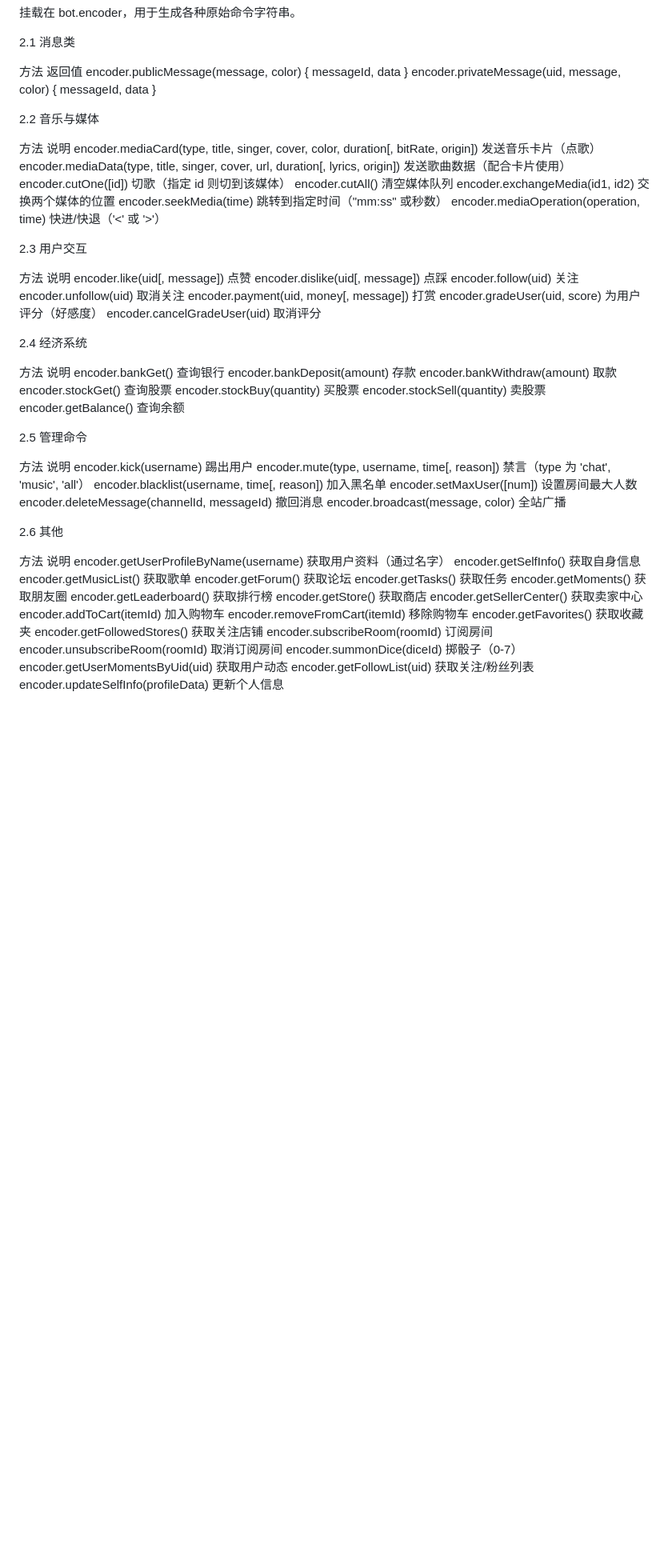
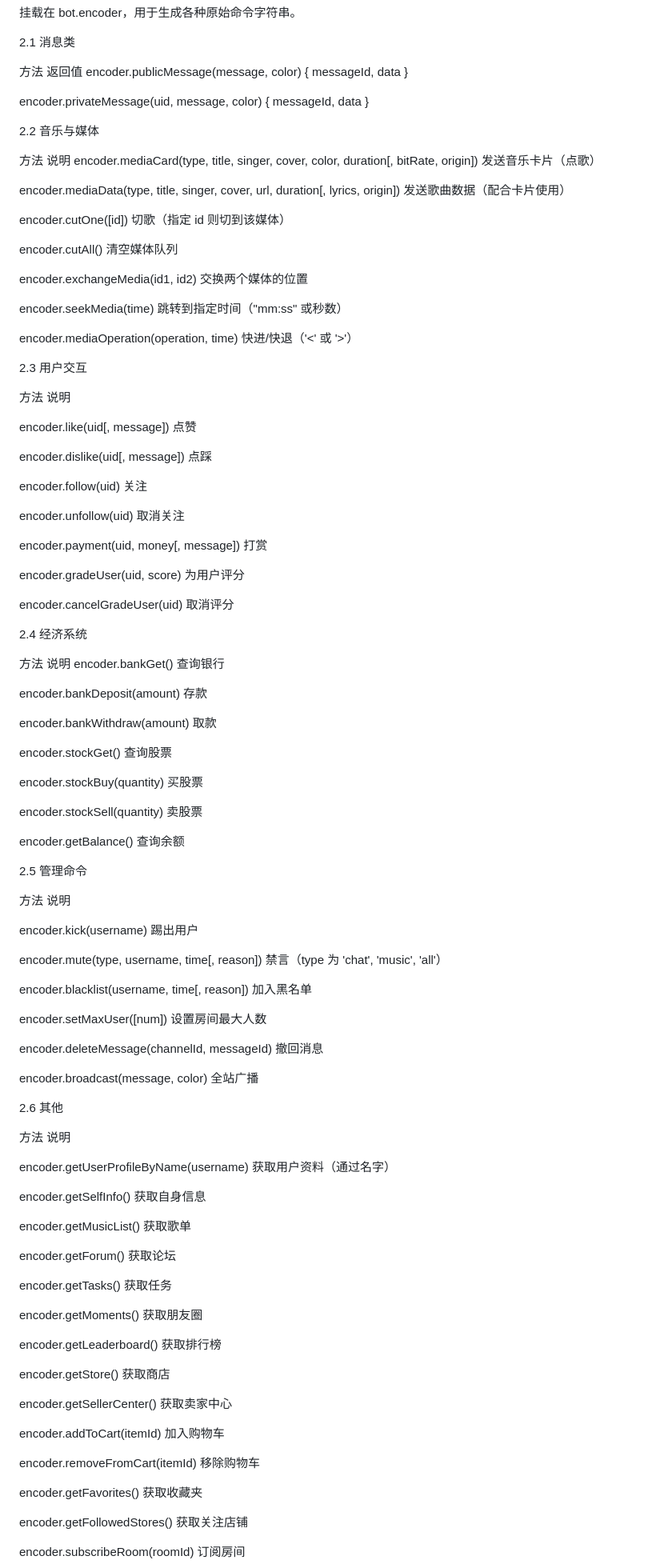
Before and after one commit to ixix-info/iirose-bot, a Markdown page: API.md, the part around one of its changes. Shown at 80% size. GitHub-like rendering; blank space fills up the shorter version.

```diff
--- a/API.md
+++ b/API.md
@@ -126,64 +126,104 @@
 
 方法 返回值
 encoder.publicMessage(message, color) { messageId, data }
+
 encoder.privateMessage(uid, message, color) { messageId, data }
 
 2.2 音乐与媒体
 
 方法 说明
 encoder.mediaCard(type, title, singer, cover, color, duration[, bitRate, origin]) 发送音乐卡片（点歌）
+
 encoder.mediaData(type, title, singer, cover, url, duration[, lyrics, origin]) 发送歌曲数据（配合卡片使用）
+
 encoder.cutOne([id]) 切歌（指定 id 则切到该媒体）
+
 encoder.cutAll() 清空媒体队列
+
 encoder.exchangeMedia(id1, id2) 交换两个媒体的位置
+
 encoder.seekMedia(time) 跳转到指定时间（"mm:ss" 或秒数）
+
 encoder.mediaOperation(operation, time) 快进/快退（'<' 或 '>'）
 
 2.3 用户交互
 
 方法 说明
+
 encoder.like(uid[, message]) 点赞
+
 encoder.dislike(uid[, message]) 点踩
+
 encoder.follow(uid) 关注
+
 encoder.unfollow(uid) 取消关注
+
 encoder.payment(uid, money[, message]) 打赏
-encoder.gradeUser(uid, score) 为用户评分（好感度）
+
+encoder.gradeUser(uid, score) 为用户评分
+
 encoder.cancelGradeUser(uid) 取消评分
+
 
 2.4 经济系统
 
 方法 说明
 encoder.bankGet() 查询银行
+
 encoder.bankDeposit(amount) 存款
+
 encoder.bankWithdraw(amount) 取款
+
 encoder.stockGet() 查询股票
+
 encoder.stockBuy(quantity) 买股票
+
 encoder.stockSell(quantity) 卖股票
+
 encoder.getBalance() 查询余额
 
 2.5 管理命令
 
 方法 说明
+
 encoder.kick(username) 踢出用户
+
 encoder.mute(type, username, time[, reason]) 禁言（type 为 'chat', 'music', 'all'）
+
 encoder.blacklist(username, time[, reason]) 加入黑名单
+
 encoder.setMaxUser([num]) 设置房间最大人数
+
 encoder.deleteMessage(channelId, messageId) 撤回消息
+
 encoder.broadcast(message, color) 全站广播
 
 2.6 其他
 
 方法 说明
+
 encoder.getUserProfileByName(username) 获取用户资料（通过名字）
+
 encoder.getSelfInfo() 获取自身信息
+
 encoder.getMusicList() 获取歌单
+
 encoder.getForum() 获取论坛
+
 encoder.getTasks() 获取任务
+
 encoder.getMoments() 获取朋友圈
+
 encoder.getLeaderboard() 获取排行榜
+
 encoder.getStore() 获取商店
+
 encoder.getSellerCenter() 获取卖家中心
+
 encoder.addToCart(itemId) 加入购物车
+
 encoder.removeFromCart(itemId) 移除购物车
+
 encoder.getFavorites() 获取收藏夹
+
 encoder.getFollowedStores() 获取关注店铺
```
Also changed, not shown: other parts of API.md (+23 -0 lines).
